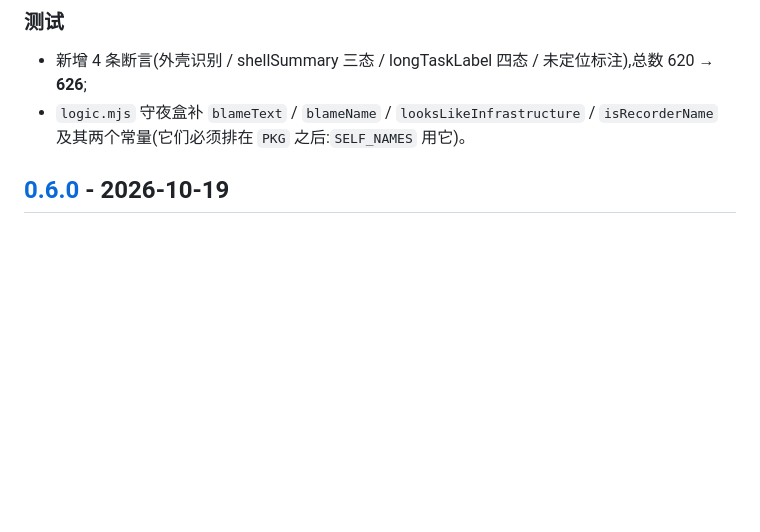
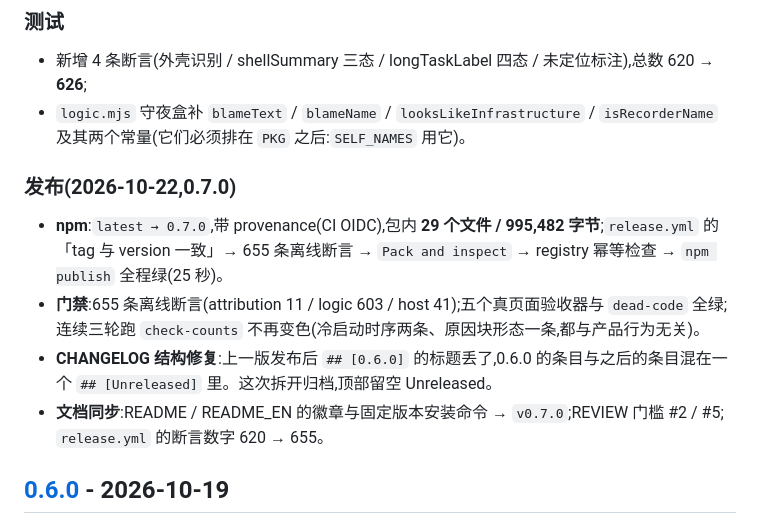
Before and after one commit to yanzhaohui1999/dsh-perf-hud, a Markdown page: CHANGELOG.md, the part around the change. GitHub-like rendering; blank space fills up the shorter version.

Commit message:
docs: 记下 0.7.0 的发布结果
npm `latest → 0.7.0`,带 provenance,包内 29 个文件 / 995,482 字节;release.yml 的
「tag 与 version 一致」→ 655 条离线断言 → Pack and inspect → registry 幂等检查 → publish
全程绿(25 秒);CI 同时绿。

AGENTS §11 的当前状态、REVIEW 的对外项复核日期、CHANGELOG 的「发布(2026-10-22,0.7.0)」
一起更新。

```diff
--- a/CHANGELOG.md
+++ b/CHANGELOG.md
@@ -232,6 +232,18 @@ i18n 词典 406 键。
 - `logic.mjs` 守夜盒补 `blameText` / `blameName` / `looksLikeInfrastructure` / `isRecorderName`
   及其两个常量(它们必须排在 `PKG` 之后:`SELF_NAMES` 用它)。
 
+
+### 发布(2026-10-22,0.7.0)
+
+- **npm**:`latest → 0.7.0`,带 provenance(CI OIDC),包内 **29 个文件 / 995,482 字节**;`release.yml` 的
+  「tag 与 version 一致」→ 655 条离线断言 → `Pack and inspect` → registry 幂等检查 → `npm publish`
+  全程绿(25 秒)。
+- **门禁**:655 条离线断言(attribution 11 / logic 603 / host 41);五个真页面验收器与 `dead-code`
+  全绿;连续三轮跑 `check-counts` 不再变色(冷启动时序两条、原因块形态一条,都与产品行为无关)。
+- **CHANGELOG 结构修复**:上一版发布后 `## [0.6.0]` 的标题丢了,0.6.0 的条目与之后的条目混在一个
+  `## [Unreleased]` 里。这次拆开归档,顶部留空 Unreleased。
+- **文档同步**:README / README_EN 的徽章与固定版本安装命令 → `v0.7.0`;REVIEW 门槛 #2 / #5;
+  `release.yml` 的断言数字 620 → 655。
 
 ## [0.6.0] - 2026-10-19
 
```
Also changed, not shown: AGENTS.md (+1 -1 lines), REVIEW.md (+1 -1 lines).
